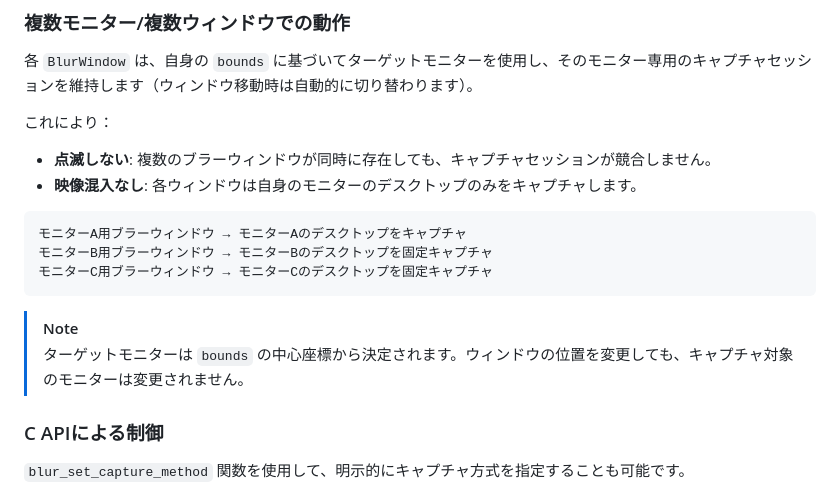
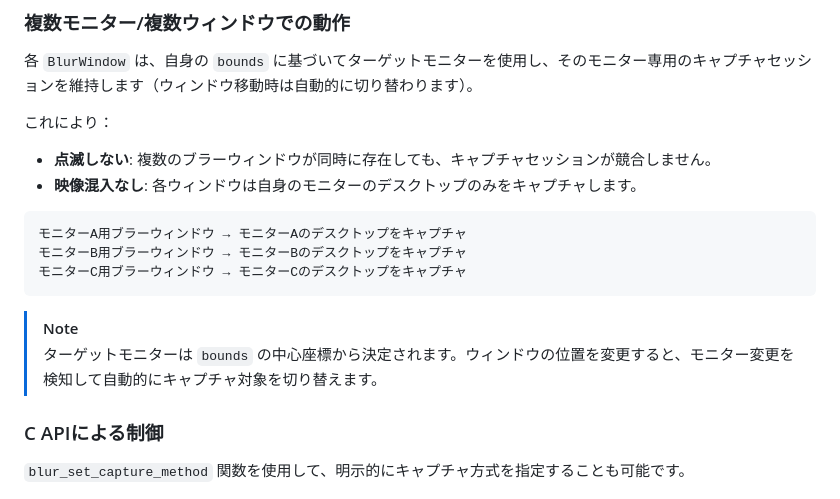
Before and after one commit to Catharacta/blur-windows, a Markdown page: docs/USAGE_GUIDE.md, the part around the change. GitHub-like rendering.

````diff
--- a/docs/USAGE_GUIDE.md
+++ b/docs/USAGE_GUIDE.md
@@ -88,12 +88,12 @@ version 0.1.0以降、BlurWindowは2つのキャプチャ方式をサポート
 
 ```
 モニターA用ブラーウィンドウ → モニターAのデスクトップをキャプチャ
-モニターB用ブラーウィンドウ → モニターBのデスクトップを固定キャプチャ
-モニターC用ブラーウィンドウ → モニターCのデスクトップを固定キャプチャ
+モニターB用ブラーウィンドウ → モニターBのデスクトップをキャプチャ
+モニターC用ブラーウィンドウ → モニターCのデスクトップをキャプチャ
 ```
 
 > [!NOTE]
-> ターゲットモニターは `bounds` の中心座標から決定されます。ウィンドウの位置を変更しても、キャプチャ対象のモニターは変更されません。
+> ターゲットモニターは `bounds` の中心座標から決定されます。ウィンドウの位置を変更すると、モニター変更を検知して自動的にキャプチャ対象を切り替えます。
 
 ### C APIによる制御
 
````
Also changed, not shown: docs/USAGE_GUIDE_EN.md (+3 -3 lines).
